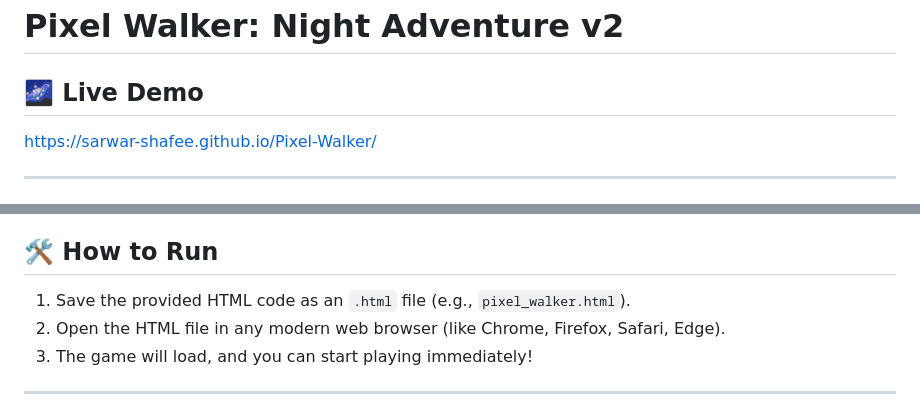
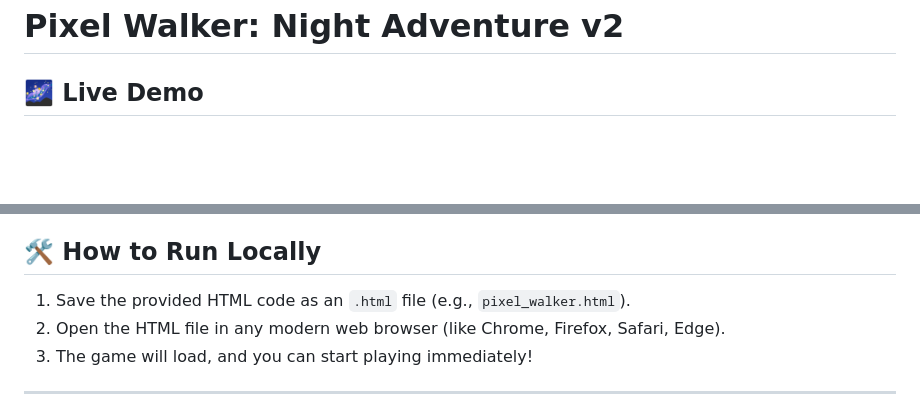
Before and after one commit to sArwar-sHafee/Pixel-Walker, a Markdown page: README.md, 2 parts joined by grey strips. Drawn GitHub-style; blank space fills up the shorter version.

```diff
--- a/README.md
+++ b/README.md
@@ -1,10 +1,6 @@
 # Pixel Walker: Night Adventure v2
 
 ## 🌌 Live Demo
-
-https://sarwar-shafee.github.io/Pixel-Walker/
-
----
 
 ![Live Demo](https://raw.githubusercontent.com/sArwar-sHafee/Pixel-Walker/main/demo.jpeg)
 
@@ -64,7 +60,7 @@ Players will encounter several types of obstacles:
 * **Game Over & Restart:** Clear game over messages are displayed with the final score, and players can easily restart the game.
 * **Procedural Obstacle Generation:** Obstacles are spawned dynamically ahead of the player, ensuring a unique playthrough each time.
 
-## 🛠️ How to Run
+## 🛠️ How to Run Locally
 
 1.  Save the provided HTML code as an `.html` file (e.g., `pixel_walker.html`).
 2.  Open the HTML file in any modern web browser (like Chrome, Firefox, Safari, Edge).
```
Also changed, not shown: other parts of README.md (+2 -0 lines).
